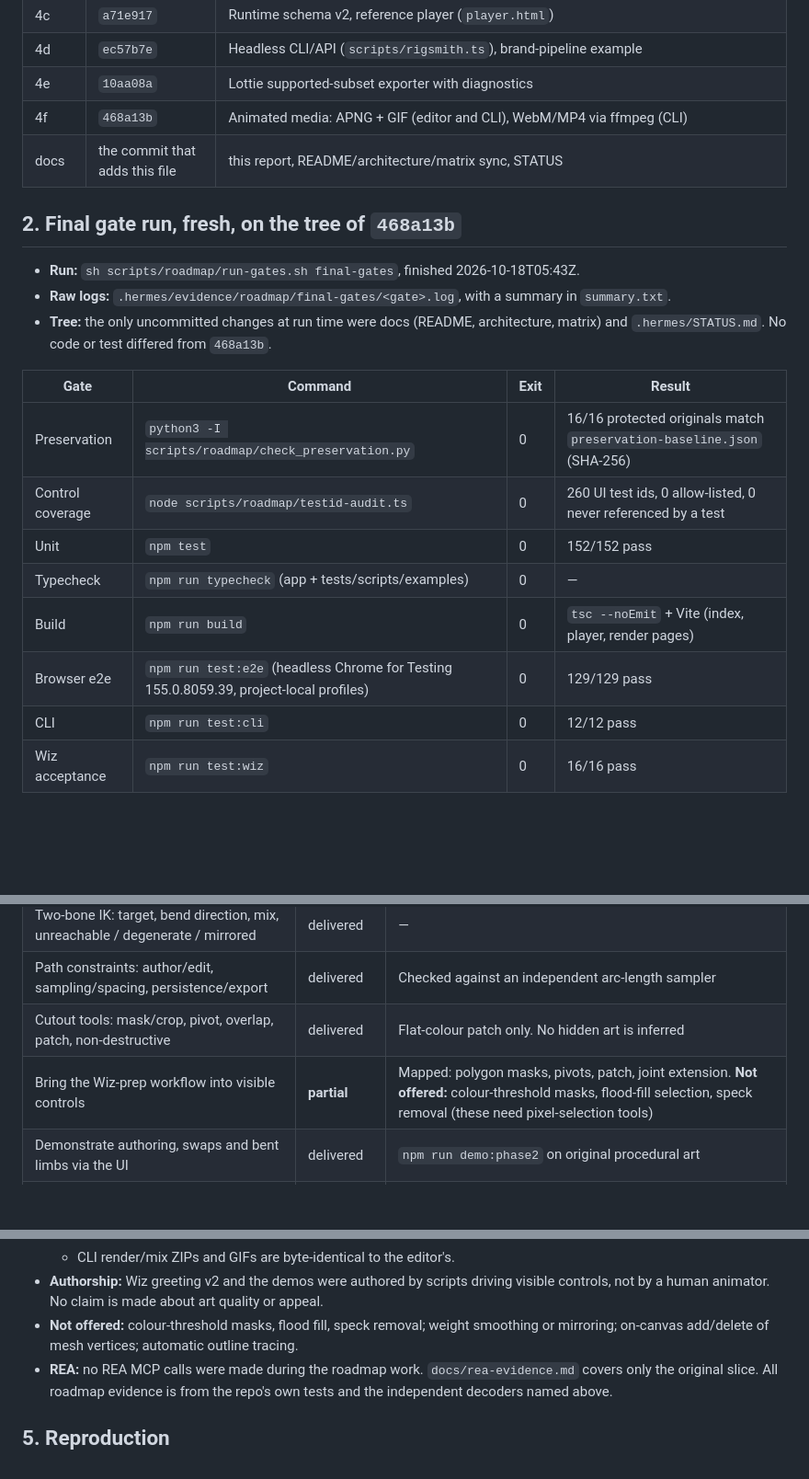
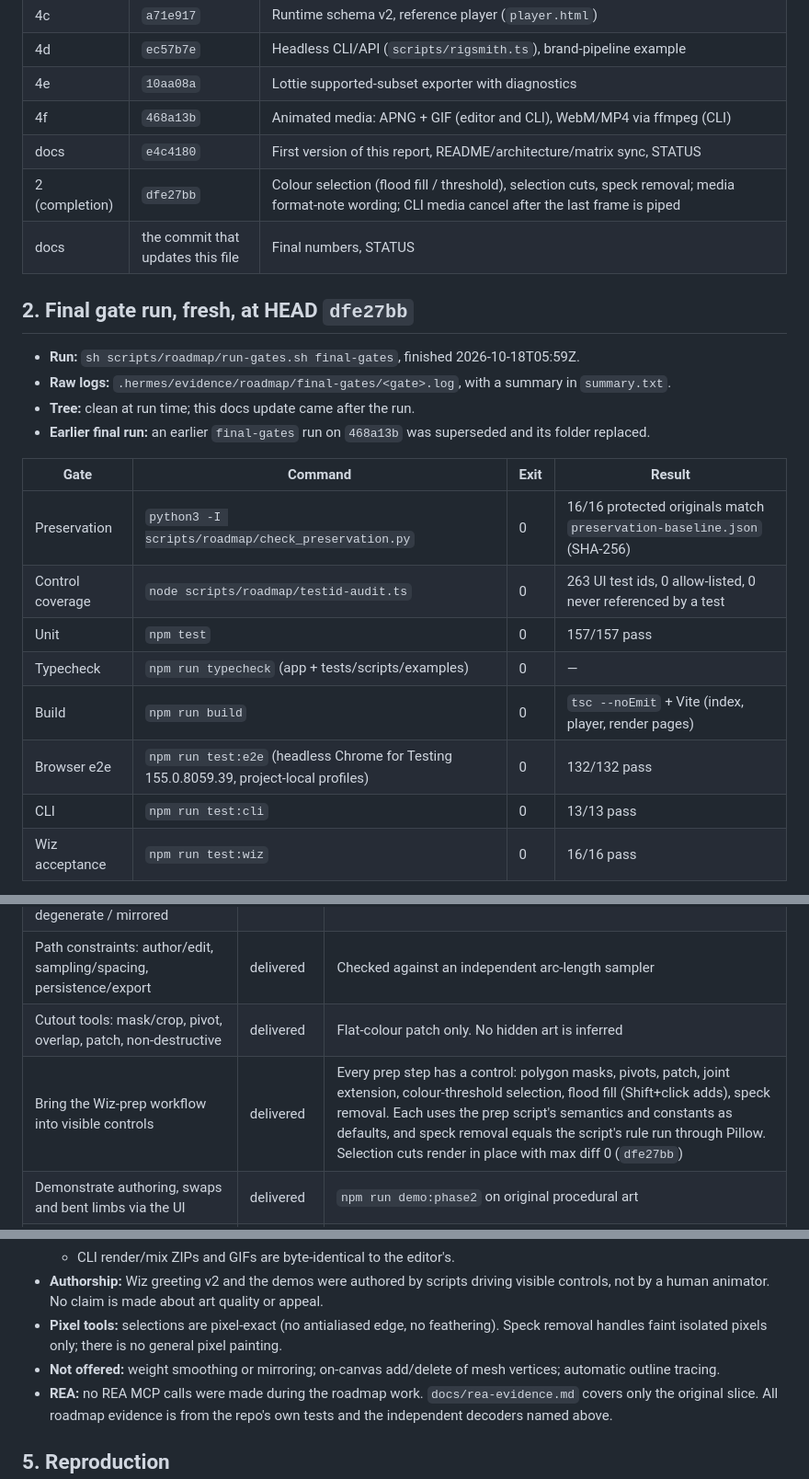
Before and after one commit to w3rdist-creator/Rigsmith, a Markdown page: docs/ROADMAP-DELIVERY.md, 3 parts joined by grey strips. Shown at 92% size. GitHub-like rendering; blank space fills up the shorter version.

Commit message:
Roadmap delivery report: final gate results at dfe27bb, phase-2 row delivered
Co-Authored-By: Claude Opus 5.5 <noreply@anthropic.com>

```diff
--- a/docs/ROADMAP-DELIVERY.md
+++ b/docs/ROADMAP-DELIVERY.md
@@ -26,25 +26,28 @@ measurements, not quality verdicts.
 | 4d | `ec57b7e` | Headless CLI/API (`scripts/rigsmith.ts`), brand-pipeline example |
 | 4e | `10aa08a` | Lottie supported-subset exporter with diagnostics |
 | 4f | `468a13b` | Animated media: APNG + GIF (editor and CLI), WebM/MP4 via ffmpeg (CLI) |
-| docs | the commit that adds this file | this report, README/architecture/matrix sync, STATUS |
+| docs | `e4c4180` | First version of this report, README/architecture/matrix sync, STATUS |
+| 2 (completion) | `dfe27bb` | Colour selection (flood fill / threshold), selection cuts, speck removal; media format-note wording; CLI media cancel after the last frame is piped |
+| docs | the commit that updates this file | Final numbers, STATUS |
 
-## 2. Final gate run, fresh, on the tree of `468a13b`
+## 2. Final gate run, fresh, at HEAD `dfe27bb`
 
-- **Run:** `sh scripts/roadmap/run-gates.sh final-gates`, finished 2026-10-18T05:43Z.
+- **Run:** `sh scripts/roadmap/run-gates.sh final-gates`, finished 2026-10-18T05:59Z.
 - **Raw logs:** `.hermes/evidence/roadmap/final-gates/<gate>.log`, with a summary in
   `summary.txt`.
-- **Tree:** the only uncommitted changes at run time were docs (README, architecture,
-  matrix) and `.hermes/STATUS.md`. No code or test differed from `468a13b`.
+- **Tree:** clean at run time; this docs update came after the run.
+- **Earlier final run:** an earlier `final-gates` run on `468a13b` was superseded and its
+  folder replaced.
 
 | Gate | Command | Exit | Result |
 |---|---|---|---|
 | Preservation | `python3 -I scripts/roadmap/check_preservation.py` | 0 | 16/16 protected originals match `preservation-baseline.json` (SHA-256) |
-| Control coverage | `node scripts/roadmap/testid-audit.ts` | 0 | 260 UI test ids, 0 allow-listed, 0 never referenced by a test |
-| Unit | `npm test` | 0 | 152/152 pass |
+| Control coverage | `node scripts/roadmap/testid-audit.ts` | 0 | 263 UI test ids, 0 allow-listed, 0 never referenced by a test |
+| Unit | `npm test` | 0 | 157/157 pass |
 | Typecheck | `npm run typecheck` (app + tests/scripts/examples) | 0 | — |
 | Build | `npm run build` | 0 | `tsc --noEmit` + Vite (index, player, render pages) |
-| Browser e2e | `npm run test:e2e` (headless Chrome for Testing 155.0.8059.39, project-local profiles) | 0 | 129/129 pass |
-| CLI | `npm run test:cli` | 0 | 12/12 pass |
+| Browser e2e | `npm run test:e2e` (headless Chrome for Testing 155.0.8059.39, project-local profiles) | 0 | 132/132 pass |
+| CLI | `npm run test:cli` | 0 | 13/13 pass |
 | Wiz acceptance | `npm run test:wiz` | 0 | 16/16 pass |
 
 Failure buckets: none in this run. The historical baseline counts (43 unit, 20 browser,
@@ -91,7 +95,7 @@ exercises it. The ids and measurements for each row are in
 | Two-bone IK: target, bend direction, mix, unreachable / degenerate / mirrored | delivered | — |
 | Path constraints: author/edit, sampling/spacing, persistence/export | delivered | Checked against an independent arc-length sampler |
 | Cutout tools: mask/crop, pivot, overlap, patch, non-destructive | delivered | Flat-colour patch only. No hidden art is inferred |
-| Bring the Wiz-prep workflow into visible controls | **partial** | Mapped: polygon masks, pivots, patch, joint extension. **Not offered:** colour-threshold masks, flood-fill selection, speck removal (these need pixel-selection tools) |
+| Bring the Wiz-prep workflow into visible controls | delivered | Every prep step has a control: polygon masks, pivots, patch, joint extension, colour-threshold selection, flood fill (Shift+click adds), speck removal. Each uses the prep script's semantics and constants as defaults, and speck removal equals the script's rule run through Pillow. Selection cuts render in place with max diff 0 (`dfe27bb`) |
 | Demonstrate authoring, swaps and bent limbs via the UI | delivered | `npm run demo:phase2` on original procedural art |
 | Jointed Wiz v2 (optional, "may") | not produced | The generic tools are demonstrated on original art |
 
@@ -161,8 +165,10 @@ Export gates (contract §"Export gates") for every shipped output:
   - CLI render/mix ZIPs and GIFs are byte-identical to the editor's.
 - **Authorship:** Wiz greeting v2 and the demos were authored by scripts driving visible
   controls, not by a human animator. No claim is made about art quality or appeal.
-- **Not offered:** colour-threshold masks, flood fill, speck removal; weight smoothing or
-  mirroring; on-canvas add/delete of mesh vertices; automatic outline tracing.
+- **Pixel tools:** selections are pixel-exact (no antialiased edge, no feathering). Speck
+  removal handles faint isolated pixels only; there is no general pixel painting.
+- **Not offered:** weight smoothing or mirroring; on-canvas add/delete of mesh vertices;
+  automatic outline tracing.
 - **REA:** no REA MCP calls were made during the roadmap work. `docs/rea-evidence.md`
   covers only the original slice. All roadmap evidence is from the repo's own tests and
   the independent decoders named above.
```
Also changed, not shown: other parts of docs/ROADMAP-DELIVERY.md (+1 -0 lines), .hermes/STATUS.md (+9 -9 lines), docs/ROADMAP-IMPLEMENTATION.md (+5 -0 lines).
